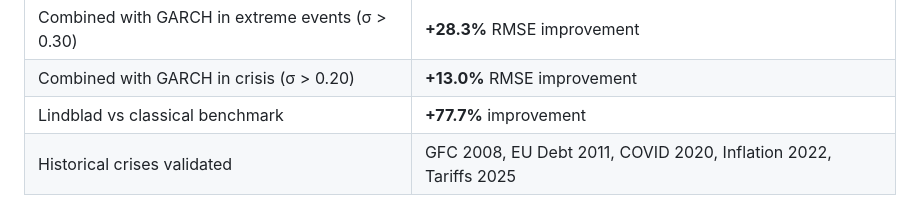
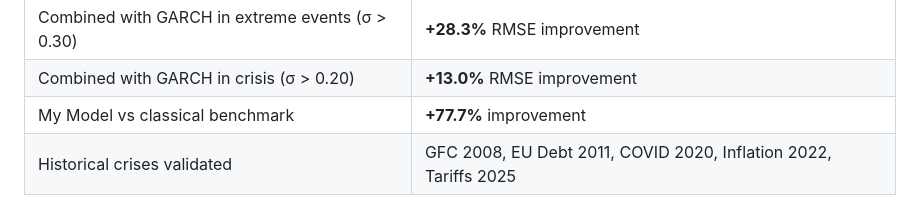
Before and after one commit to BengoecheaJulen/Sismografo-MARK-5.1, a Markdown page: README.md, the part around the change. GitHub-like rendering.

```diff
--- a/README.md
+++ b/README.md
@@ -30,7 +30,7 @@ The model is based on a proprietary complex systems quantitative framework that
 | False positives vs predecessor | **−54%** reduction |
 | Combined with GARCH in extreme events (σ > 0.30) | **+28.3%** RMSE improvement |
 | Combined with GARCH in crisis (σ > 0.20) | **+13.0%** RMSE improvement |
-| Lindblad vs classical benchmark | **+77.7%** improvement |
+| My Model vs classical benchmark | **+77.7%** improvement |
 | Historical crises validated | GFC 2008, EU Debt 2011, COVID 2020, Inflation 2022, Tariffs 2025 |
 
 *All metrics computed on data the model has never seen during development.*
```
